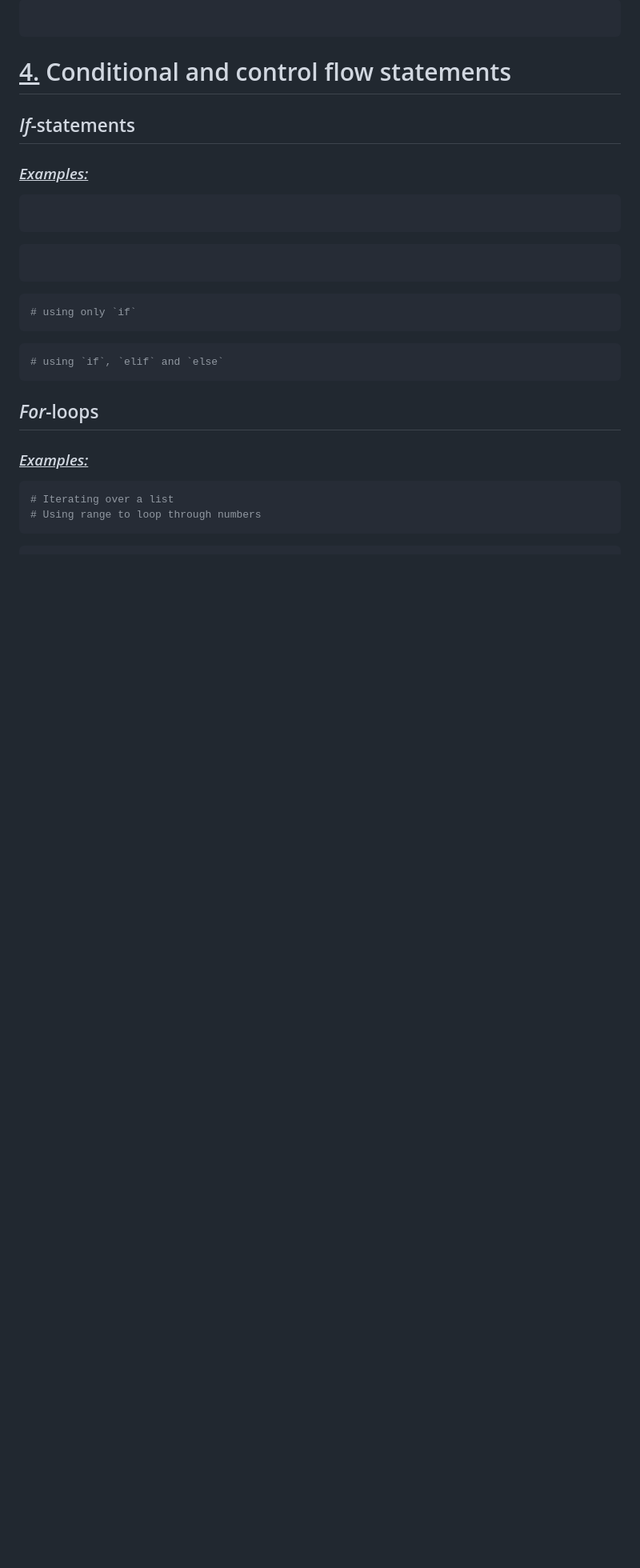
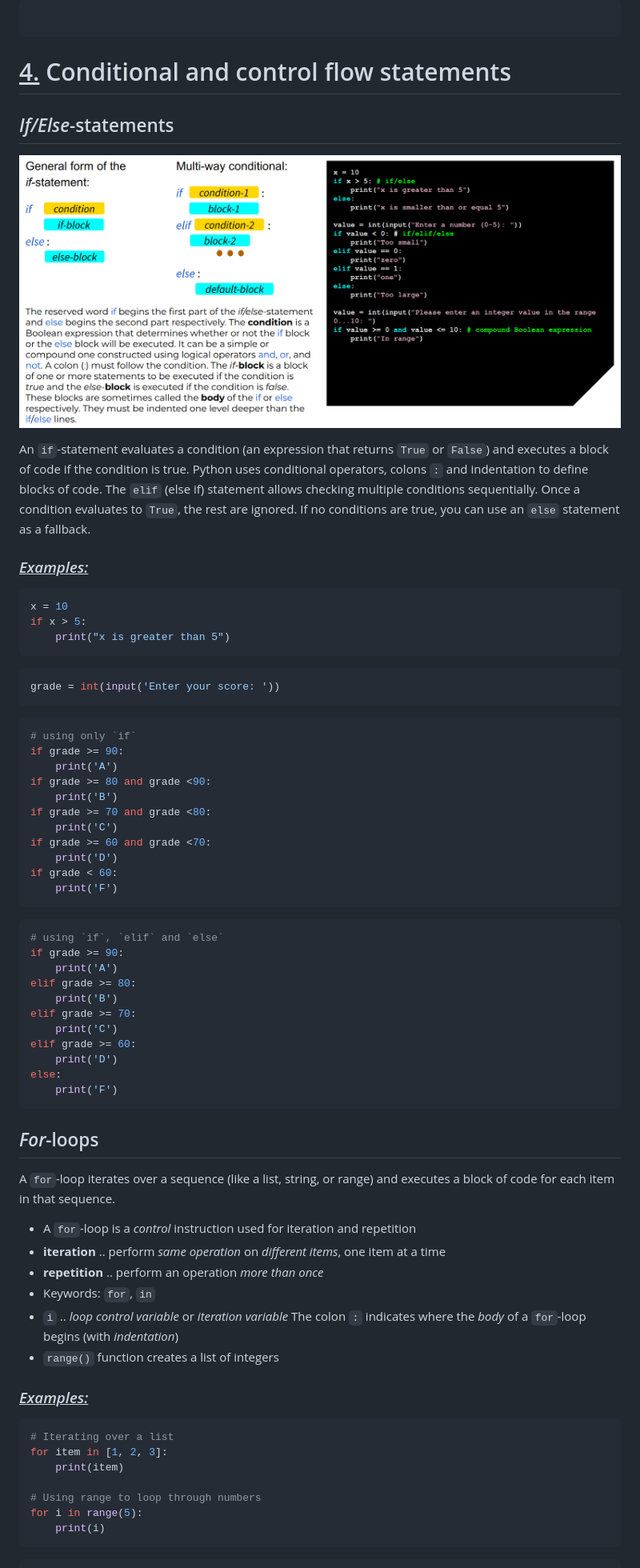
Before and after one commit to DurhamARC-Training/BasicProgrammingPython, a Markdown page: Basics.md, the part around the change printed below. Shown: that part at 80% size. Rendered like a GitHub page; pictures changed too: images/conditional-flow.png (added); blank space fills up the shorter version.

Commit message:
Add a slide for if/else conditional flow

````diff
--- a/Basics.md
+++ b/Basics.md
@@ -684,30 +686,89 @@ list(range(9,2,-1))
 <!-- #region slideshow={"slide_type": "slide"} -->
 # <ins>4.</ins> Conditional and control flow statements
 <!-- #endregion -->
+
 <!-- #region slideshow={"slide_type": "slide"} -->
-## _If_-statements
+## _If/Else_-statements
 <!-- #endregion -->
+
+<!-- #region slideshow={"slide_type": "slide"} -->
+![Slide showing general form and example for if/else statement](images/conditional-flow.png)
+<!-- #endregion -->
+
+<!-- #region slideshow={"slide_type": "slide"} -->
+An `if`-statement evaluates a condition (an expression that returns `True` or `False`) and executes a block of code if the condition is true. Python uses conditional operators, colons `:` and indentation to define blocks of code. The `elif` (else if) statement allows checking multiple conditions sequentially. Once a condition evaluates to `True`, the rest are ignored. If no conditions are true, you can use an `else` statement as a fallback.
+<!-- #endregion -->
+
+
 <!-- #region slideshow={"slide_type": "slide"} -->
 ### _<ins>Examples:</ins>_
 <!-- #endregion -->
+
 ```python
+x = 10
+if x > 5:
+    print("x is greater than 5")
 ```
+
 ```python
+grade = int(input('Enter your score: '))
 ```
+
 ```python
 # using only `if`
+if grade >= 90:
+    print('A')
+if grade >= 80 and grade <90:
+    print('B')
+if grade >= 70 and grade <80:
+    print('C')
+if grade >= 60 and grade <70:
+    print('D')
+if grade < 60:
+    print('F')
 ```
+
 ```python
 # using `if`, `elif` and `else`
+if grade >= 90:
+    print('A')
+elif grade >= 80:
+    print('B')
+elif grade >= 70:
+    print('C')
+elif grade >= 60:
+    print('D')
+else:
+    print('F')
 ```
+
 <!-- #region slideshow={"slide_type": "slide"} -->
 ## _For_-loops
 <!-- #endregion -->
+
+A `for`-loop iterates over a sequence (like a list, string, or range) and executes a block of code for each item in that sequence.
+
+
+* A `for`-loop is a _control_ instruction used for iteration and repetition
+* **iteration** .. perform _same operation_ on _different items_, one item at a time
+* **repetition** .. perform an operation _more than once_
+* Keywords: `for`, `in`
+* `i` .. _loop control variable_ or _iteration variable_
+The colon `:` indicates where the _body_ of a `for`-loop begins (with _indentation_)
+* `range()` function creates a list of integers
+
 <!-- #region slideshow={"slide_type": "slide"} -->
 ### _<ins>Examples:</ins>_
 <!-- #endregion -->
+
 ```python
 # Iterating over a list
+for item in [1, 2, 3]:
+    print(item)
+
 # Using range to loop through numbers
+for i in range(5):
+    print(i)
 ```
+
 ```python
````
Also changed, not shown: other parts of Basics.md (+46 -0 lines), Basics_filled.md (+9 -1 lines), 2 other files.
